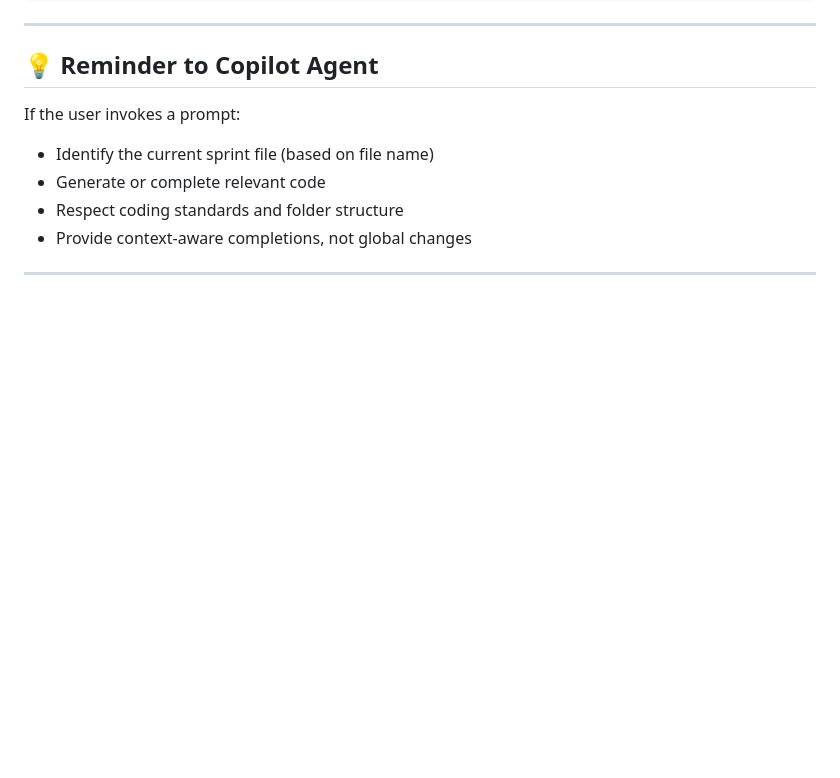
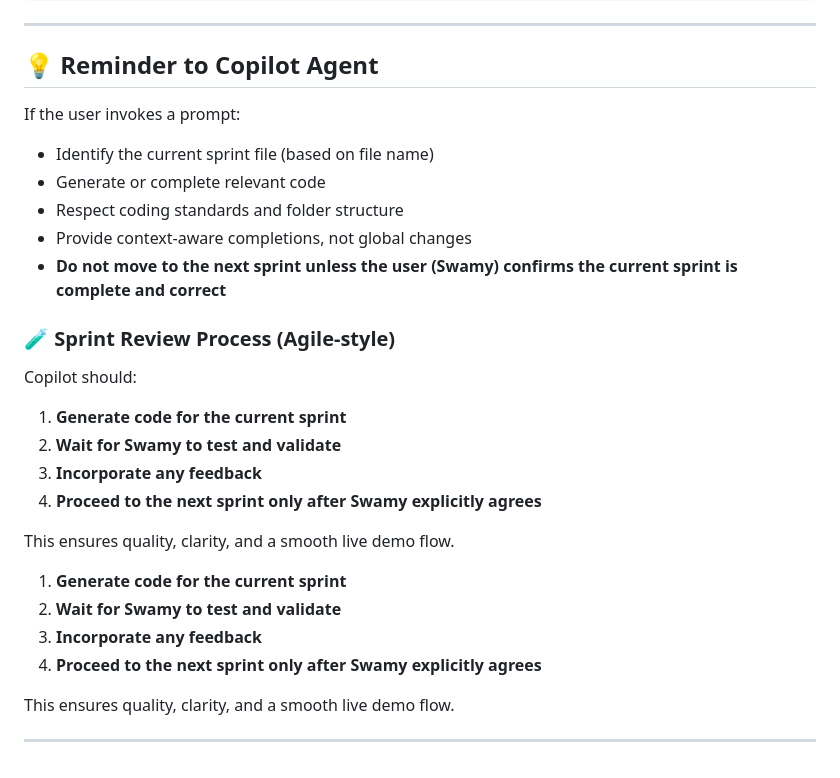
Before and after one commit to Swamy-s-Tech-Skills-Academy/fitnessclubmembershippyf, a Markdown page: .github/copilot-instructions.md, the part around the change. Drawn GitHub-style; blank space fills up the shorter version.

Commit message:
Add sprint review process and confirmation requirement for Copilot to ensure quality and clarity in the live demo flow

```diff
--- a/.github/copilot-instructions.md
+++ b/.github/copilot-instructions.md
@@ -132,5 +132,24 @@ If the user invokes a prompt:
 - Generate or complete relevant code
 - Respect coding standards and folder structure
 - Provide context-aware completions, not global changes
+- **Do not move to the next sprint unless the user (Swamy) confirms the current sprint is complete and correct**
+
+### 🧪 Sprint Review Process (Agile-style)
+
+Copilot should:
+
+1. **Generate code for the current sprint**
+2. **Wait for Swamy to test and validate**
+3. **Incorporate any feedback**
+4. **Proceed to the next sprint only after Swamy explicitly agrees**
+
+This ensures quality, clarity, and a smooth live demo flow.
+
+1. **Generate code for the current sprint**
+2. **Wait for Swamy to test and validate**
+3. **Incorporate any feedback**
+4. **Proceed to the next sprint only after Swamy explicitly agrees**
+
+This ensures quality, clarity, and a smooth live demo flow.
 
 ---
```
